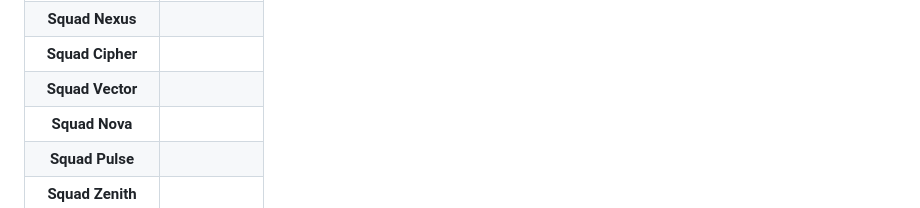
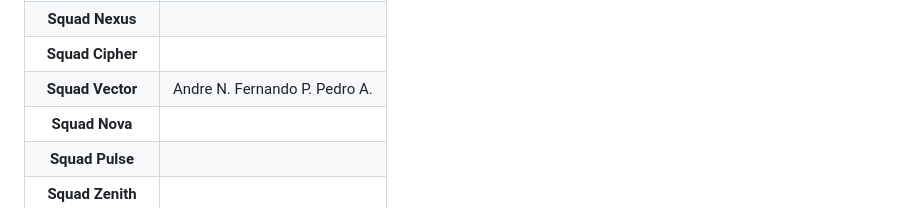
Before and after one commit to ProfMarcos25/IguatemiDS, a Markdown page: README.md, the part around the change. Drawn GitHub-style.

Commit message:
1 implantação da Vector

```diff
--- a/README.md
+++ b/README.md
@@ -105,7 +105,7 @@ Momento Mágico! ✨ Após o merge, a automação (CI/CD) será acionada e, em p
 | **Squad Quantum**  |                                                           |
 | **Squad Nexus**    |                                                           |
 | **Squad Cipher**   |                                                           |
-| **Squad Vector**   |                                                           |
+| **Squad Vector**   |  Andre N. Fernando P. Pedro A.                                                           |
 | **Squad Nova**     |                                                           |
 | **Squad Pulse**    |                                                           |
 | **Squad Zenith**   |                                                           |
```
